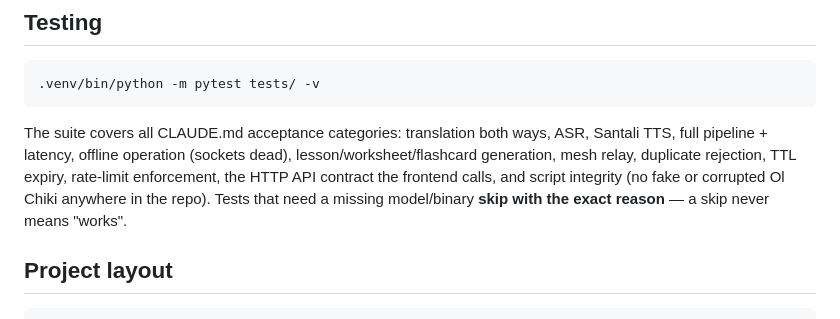
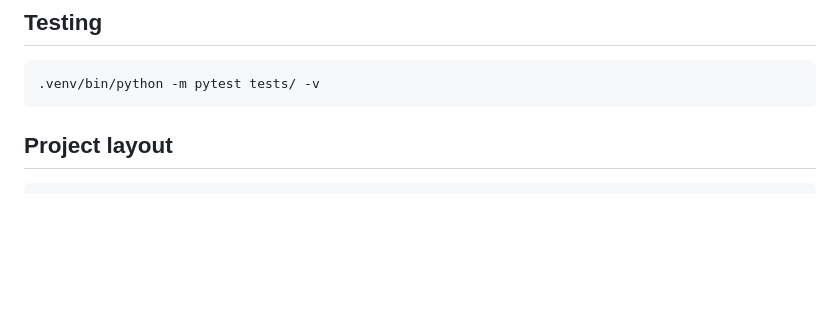
Before and after one commit to ax-anurag/MaatraVani, a Markdown page: README.md, the part around the change. GitHub-like rendering; blank space fills up the shorter version.

Commit message:
Update README to simplify test suite description
Removed detailed description of test suite coverage from README.

````diff
--- a/README.md
+++ b/README.md
@@ -122,14 +122,6 @@ Target: < 3 s voice-to-voice. Observed numbers on the dev machine are in
 .venv/bin/python -m pytest tests/ -v
 ```
 
-The suite covers all CLAUDE.md acceptance categories: translation both
-ways, ASR, Santali TTS, full pipeline + latency, offline operation
-(sockets dead), lesson/worksheet/flashcard generation, mesh relay,
-duplicate rejection, TTL expiry, rate-limit enforcement, the HTTP API
-contract the frontend calls, and script integrity (no fake or corrupted
-Ol Chiki anywhere in the repo). Tests that need a missing model/binary
-**skip with the exact reason** — a skip never means "works".
-
 ## Project layout
 
 ```
````
